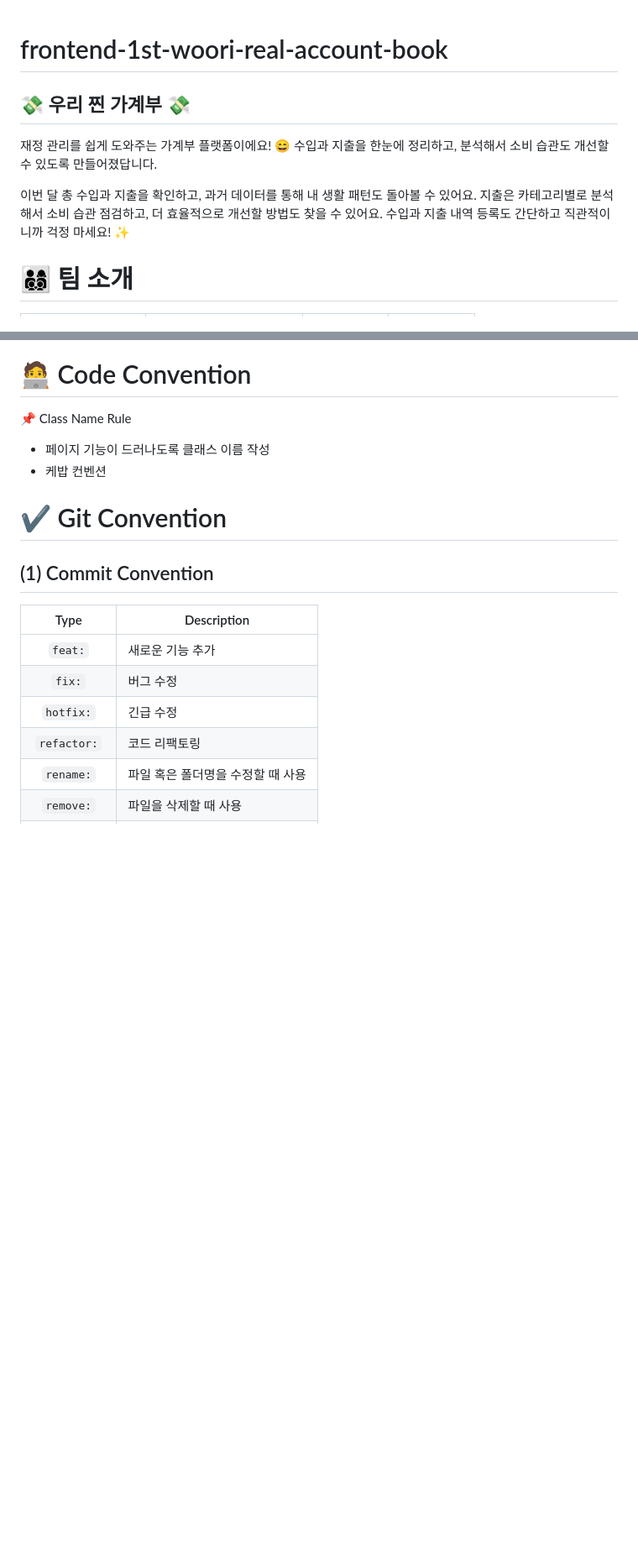
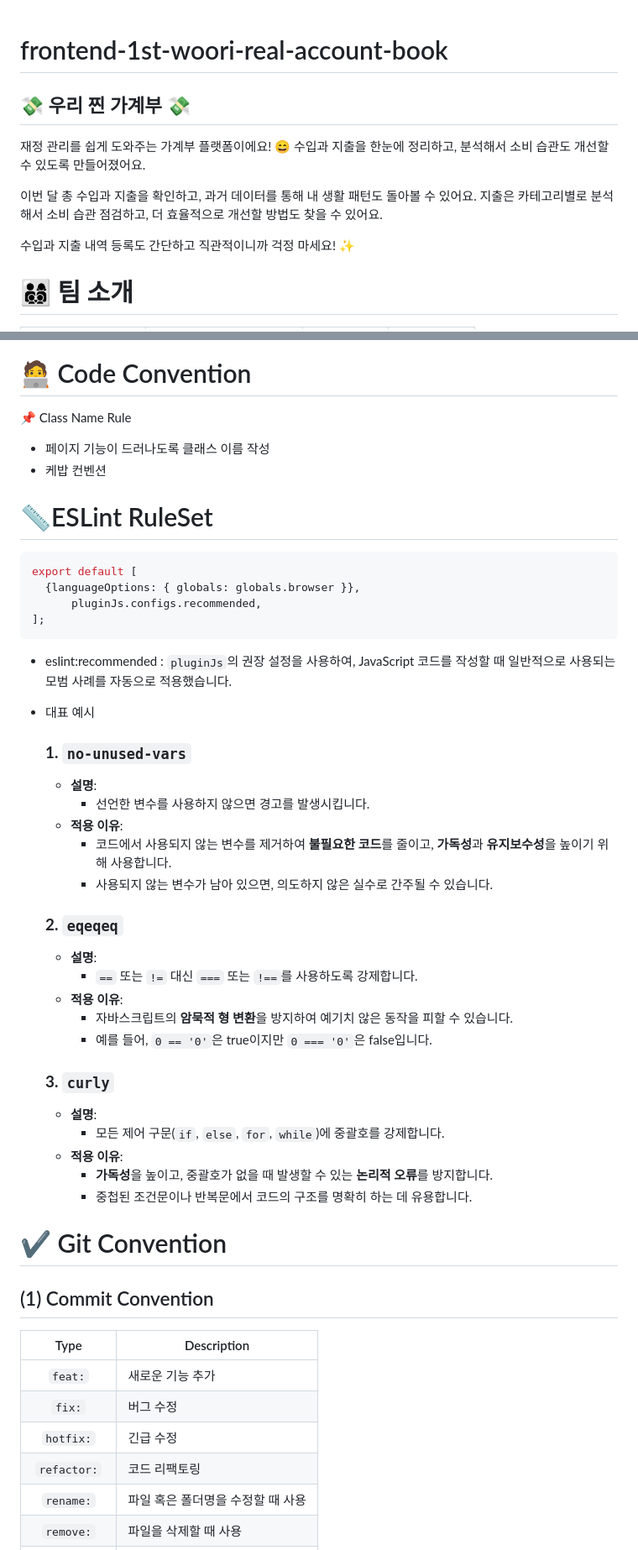
Before and after one commit to woorifisa-service-dev-4th/frontend-1st-woori-real-account-book, a Markdown page: README.md, 2 parts joined by grey strips. Shown at 84% size. GitHub-like rendering; blank space fills up the shorter version.

Commit message:
docs : 프로젝트 ESLint 룰셋 적용 내용 추가

````diff
--- a/README.md
+++ b/README.md
@@ -1,8 +1,13 @@
 # frontend-1st-woori-real-account-book
+
 ## 💸 우리 찐 가계부 💸
-재정 관리를 쉽게 도와주는 가계부 플랫폼이에요! 😄 수입과 지출을 한눈에 정리하고, 분석해서 소비 습관도 개선할 수 있도록 만들어졌답니다.
+재정 관리를 쉽게 도와주는 가계부 플랫폼이에요! 😄
+수입과 지출을 한눈에 정리하고, 분석해서 소비 습관도 개선할 수 있도록 만들어졌어요.
 
-이번 달 총 수입과 지출을 확인하고, 과거 데이터를 통해 내 생활 패턴도 돌아볼 수 있어요. 지출은 카테고리별로 분석해서 소비 습관 점검하고, 더 효율적으로 개선할 방법도 찾을 수 있어요. 수입과 지출 내역 등록도 간단하고 직관적이니까 걱정 마세요! ✨
+이번 달 총 수입과 지출을 확인하고, 과거 데이터를 통해 내 생활 패턴도 돌아볼 수 있어요.
+지출은 카테고리별로 분석해서 소비 습관 점검하고, 더 효율적으로 개선할 방법도 찾을 수 있어요.
+
+수입과 지출 내역 등록도 간단하고 직관적이니까 걱정 마세요! ✨
 
 # 👨‍👩‍👦‍👦 팀 소개
 
@@ -50,6 +57,42 @@
 📌 Class Name Rule
 - 페이지 기능이 드러나도록 클래스 이름 작성
 - 케밥 컨벤션
+
+# 📏ESLint RuleSet
+
+```java
+export default [
+  {languageOptions: { globals: globals.browser }},
+	  pluginJs.configs.recommended,
+];
+```
+
+- eslint:recommended : `pluginJs`의 권장 설정을 사용하여, JavaScript 코드를 작성할 때 일반적으로 사용되는 모범 사례를 자동으로 적용했습니다.
+- 대표 예시
+
+    ### **1. `no-unused-vars`**
+
+    - **설명**:
+        - 선언한 변수를 사용하지 않으면 경고를 발생시킵니다.
+    - **적용 이유**:
+        - 코드에서 사용되지 않는 변수를 제거하여 **불필요한 코드**를 줄이고, **가독성**과 **유지보수성**을 높이기 위해 사용합니다.
+        - 사용되지 않는 변수가 남아 있으면, 의도하지 않은 실수로 간주될 수 있습니다.
+
+    ### **2. `eqeqeq`**
+
+    - **설명**:
+        - `==` 또는 `!=` 대신 `===` 또는 `!==`를 사용하도록 강제합니다.
+    - **적용 이유**:
+        - 자바스크립트의 **암묵적 형 변환**을 방지하여 예기치 않은 동작을 피할 수 있습니다.
+        - 예를 들어, `0 == '0'`은 true이지만 `0 === '0'`은 false입니다.
+
+    ### **3. `curly`**
+
+    - **설명**:
+        - 모든 제어 구문(`if`, `else`, `for`, `while`)에 중괄호를 강제합니다.
+    - **적용 이유**:
+        - **가독성**을 높이고, 중괄호가 없을 때 발생할 수 있는 **논리적 오류**를 방지합니다.
+        - 중첩된 조건문이나 반복문에서 코드의 구조를 명확히 하는 데 유용합니다.
 
 # ✔️ Git Convention
 ## (1) Commit Convention
````
Also changed, not shown: other parts of README.md (+2 -0 lines).
